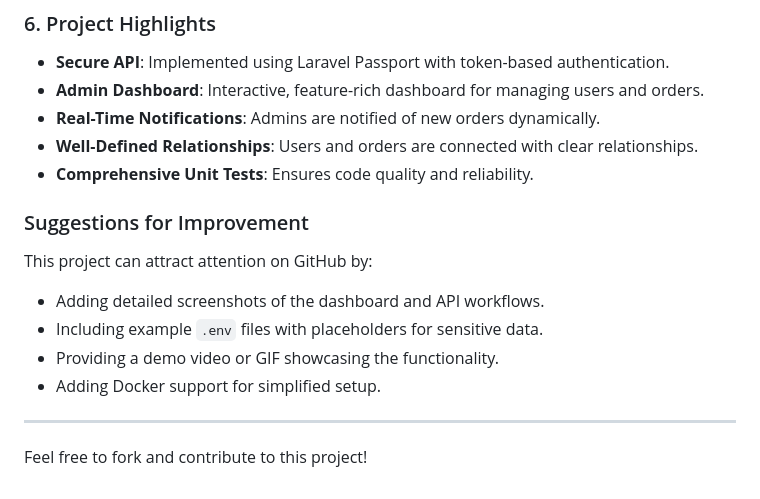
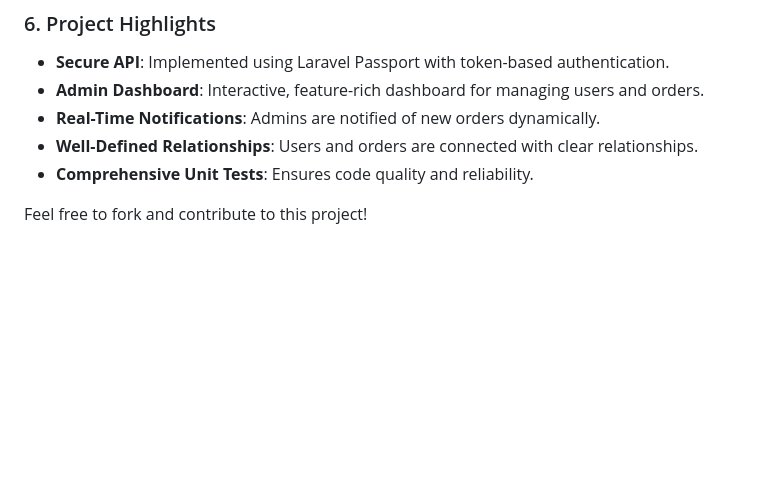
Before and after one commit to MOo207/truck-ordering-system-backend, a Markdown page: README.md, the part around the change. GitHub-like rendering; blank space fills up the shorter version.

```diff
--- a/README.md
+++ b/README.md
@@ -89,13 +89,4 @@ php artisan test
 - **Well-Defined Relationships**: Users and orders are connected with clear relationships.
 - **Comprehensive Unit Tests**: Ensures code quality and reliability.
 
-### Suggestions for Improvement
-This project can attract attention on GitHub by:
-- Adding detailed screenshots of the dashboard and API workflows.
-- Including example `.env` files with placeholders for sensitive data.
-- Providing a demo video or GIF showcasing the functionality.
-- Adding Docker support for simplified setup.
-
----
-
 Feel free to fork and contribute to this project!
```
